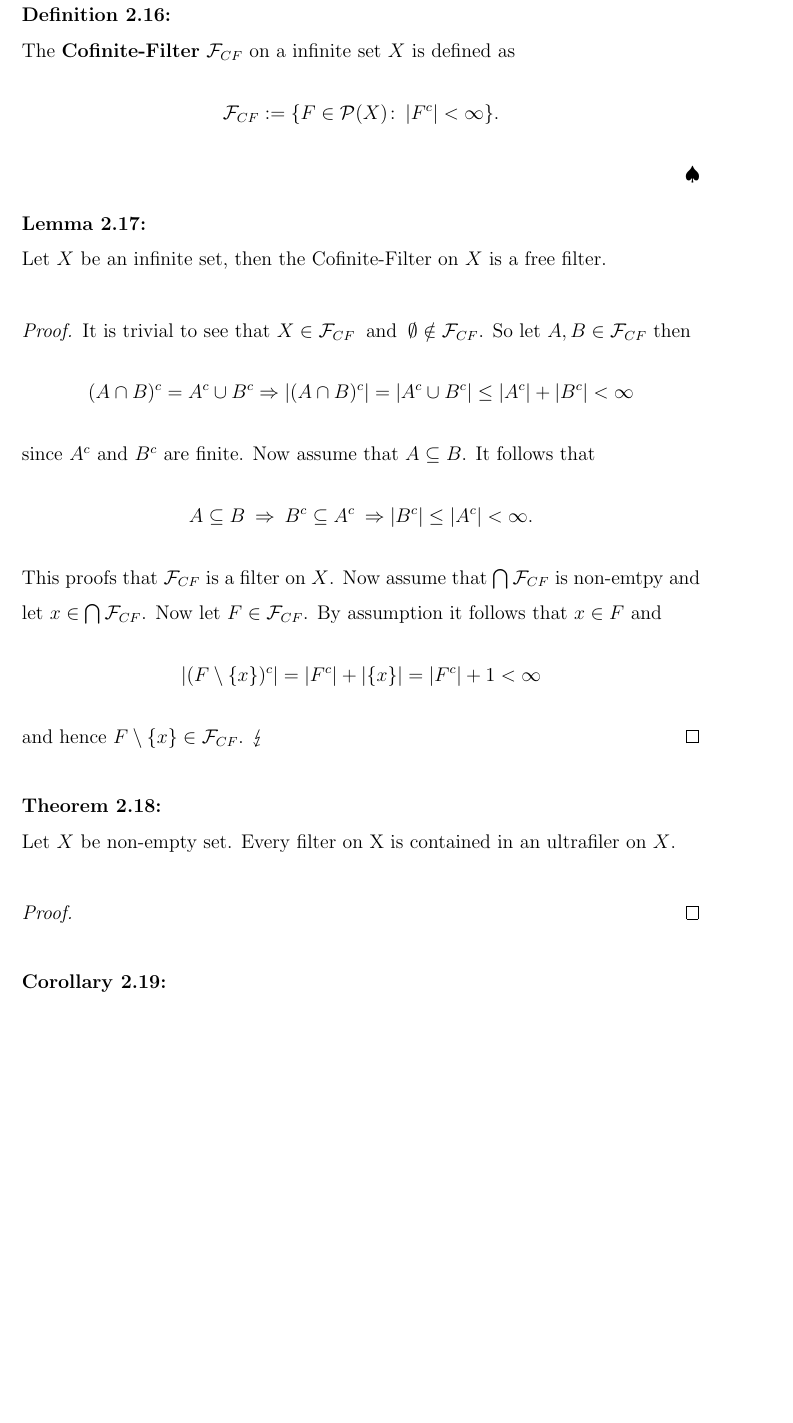
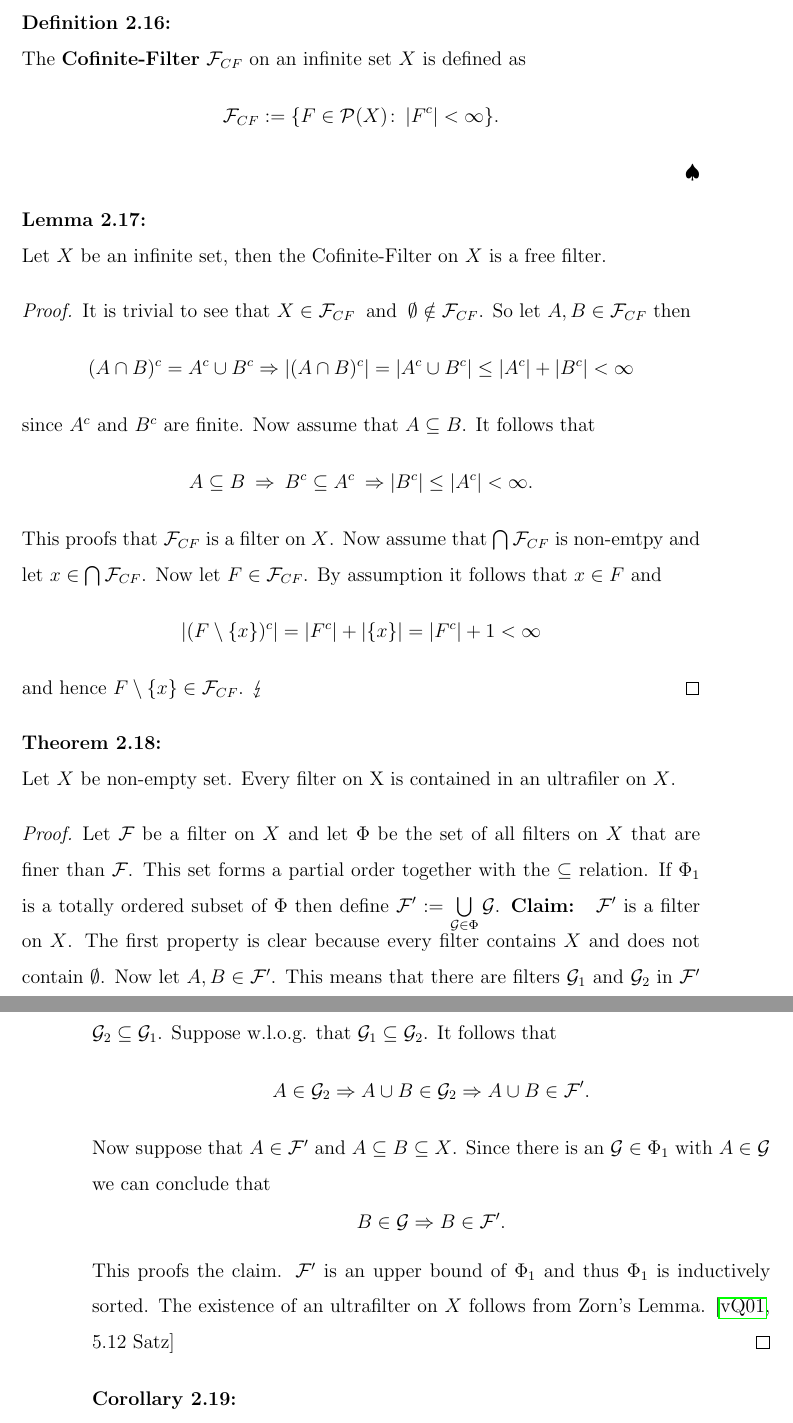
Before and after one commit to KoKoKotlin/Masters-thesis, a LaTeX thesis (thesis/main.tex, which reads thesis/02-topology.tex): part of page 8 of 14 before the commit and two parts of pages 8 and 9 of 14 after it, the two joined at a grey line, cut so that both start at the same text, the shorter picture padded with empty space. Compiled offline with pdfLaTeX.

Commit message:
dded to section filters

```diff
--- a/thesis/02-topology.tex
+++ b/thesis/02-topology.tex
@@ -148,5 +156,5 @@ Indeed the new definition of convergence extends the old one from \ref{def:convt
 \begin{defin}
-  The \textbf{Cofinite-Filter} $\F_{CF}$ on a infinite set $X$ is defined as
+  The \textbf{Cofinite-Filter} $\F_{CF}$ on an infinite set $X$ is defined as
   \begin{equation*}
     \F_{CF} := \{ F \in \P(X)\colon \left| F^c \right| < \infty\}.
   \end{equation*}
@@ -179,7 +187,20 @@ Indeed the new definition of convergence extends the old one from \ref{def:convt
 \end{thm}
 
 \begin{proof}
-
+  Let $\F$ be a filter on $X$ and let $\Phi$ be the set of all filters on $X$ that are finer than $\F$. This set forms a partial order together with the $\subseteq$ relation.
+  If $\Phi_1$ is a totally ordered subset of $\Phi$ then define $\F' := \bigcup\limits_{\mathcal{G} \in \Phi} \mathcal{G}$.
+  \textbf{Claim: } $\F'$ is a filter on $X$. The first property is clear because every filter contains $X$ and does not contain $\emptyset$.
+  Now let $A, B \in \F'$. This means that there are filters $\mathcal{G}_1$ and $\mathcal{G}_2$ in $\F'$ with $A \in \mathcal{G}_1$ and $B \in \mathcal{G}_2$.
+  Since $\mathcal{G}_1 \in \Phi_1$ and $\mathcal{G}_2 \in \Phi_1$ it follows that $\mathcal{G}_1 \subseteq \mathcal{G}_2$ or $\mathcal{G}_2 \subseteq \mathcal{G}_1$. Suppose w.l.o.g. that $\mathcal{G}_1 \subseteq \mathcal{G}_2$.
+  It follows that
+  \begin{equation*}
+    A \in \mathcal{G}_2 \Rightarrow A \cup B \in \mathcal{G}_2 \Rightarrow A \cup B \in \F'.
+  \end{equation*}
+  Now suppose that $A \in \F'$ and $A \subseteq B \subseteq X$. Since there is an $\mathcal{G} \in \Phi_1$ with $A \in \mathcal{G}$ we can conclude that
+  \begin{equation*}
+    B \in \mathcal{G} \Rightarrow B \in \F'.
+  \end{equation*}
+  This proofs the claim. $\F'$ is an upper bound of $\Phi_1$ and thus $\Phi_1$ is inductively sorted. The existence of an ultrafilter on $X$ follows from Zorn's Lemma. \cite[5.12 Satz]{BvQMT}
 \end{proof}
 
 \begin{col}
```
Also changed, not shown: thesis/02-topology.tex (10 more changed lines).
